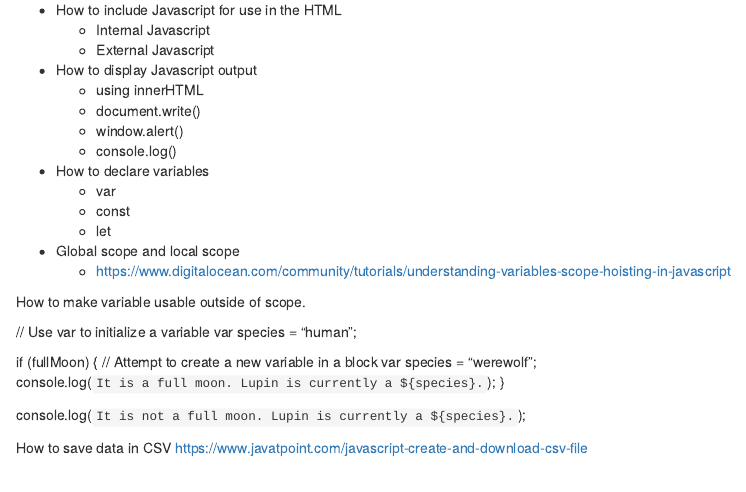
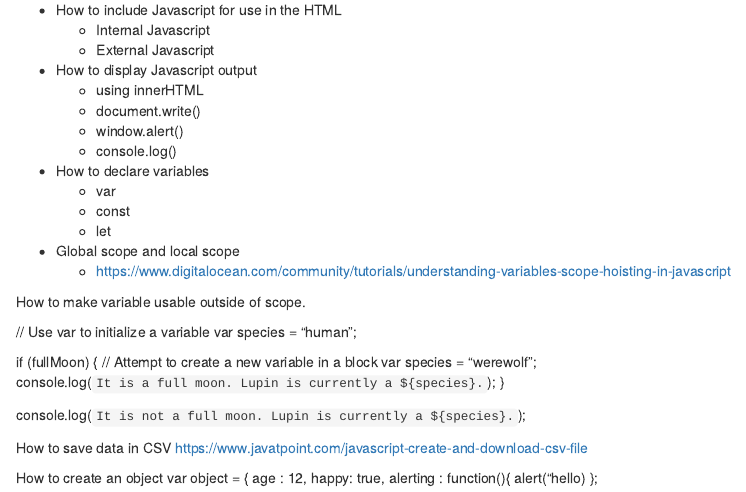
Before and after one commit to keefellow/dev_book, an R Markdown document (11-Javascript.Rmd): the page in a window 1100 px wide, from 100 px down. Rendered offline with R 4.5, knitr and Pandoc, with nearby package versions; drawn as R Markdown's standard HTML page in place of the format the file asks for.

Commit message:
Update 11-Javascript.Rmd

```diff
--- a/11-Javascript.Rmd
+++ b/11-Javascript.Rmd
@@ -35,3 +35,12 @@ console.log(`It is not a full moon. Lupin is currently a ${species}.`);
 
 How to save data in CSV
 https://www.javatpoint.com/javascript-create-and-download-csv-file
+
+
+How to create an object
+var object = {
+  age : 12,
+  happy: true,
+  alerting : function(){
+  alert("hello)
+};
```
